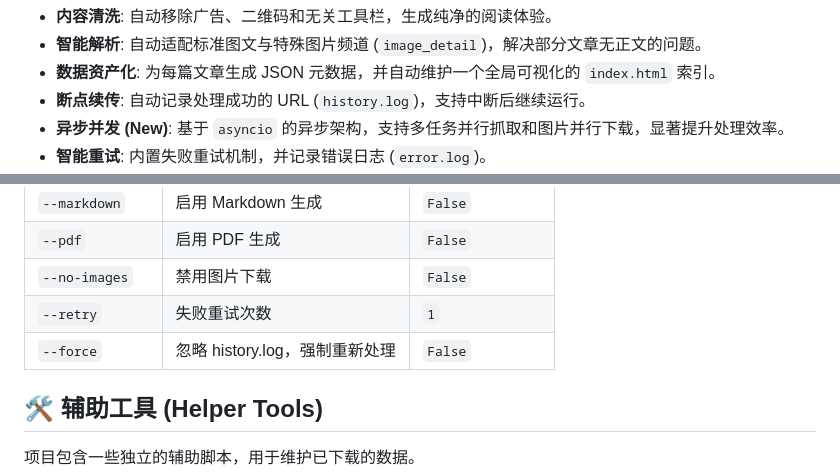
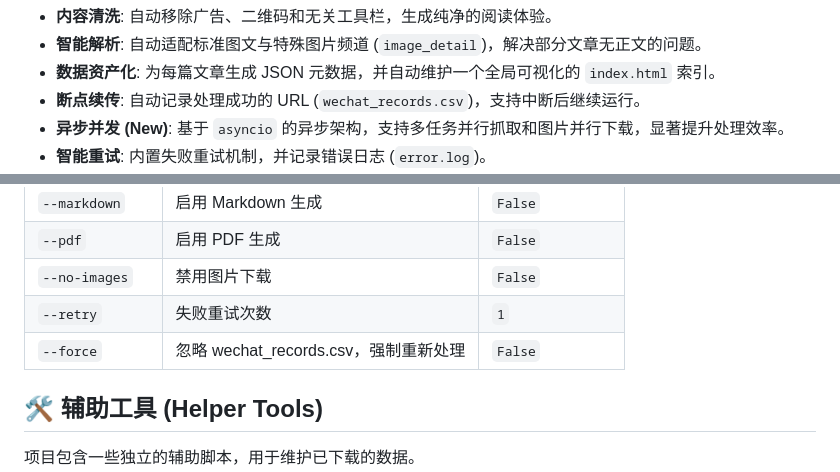
Before and after one commit to gzxmren/wechat_gzh_downloader, a Markdown page: README.md, 2 parts joined by grey strips. Drawn GitHub-style.

```diff
--- a/README.md
+++ b/README.md
@@ -16,7 +16,7 @@
 *   **内容清洗**: 自动移除广告、二维码和无关工具栏，生成纯净的阅读体验。
 *   **智能解析**: 自动适配标准图文与特殊图片频道 (`image_detail`)，解决部分文章无正文的问题。
 *   **数据资产化**: 为每篇文章生成 JSON 元数据，并自动维护一个全局可视化的 `index.html` 索引。
-*   **断点续传**: 自动记录处理成功的 URL (`history.log`)，支持中断后继续运行。
+*   **断点续传**: 自动记录处理成功的 URL (`wechat_records.csv`)，支持中断后继续运行。
 *   **异步并发 (New)**: 基于 `asyncio` 的异步架构，支持多任务并行抓取和图片并行下载，显著提升处理效率。
 *   **智能重试**: 内置失败重试机制，并记录错误日志 (`error.log`)。
 *   **交互式体验 (New)**:
@@ -116,7 +116,7 @@ python get_wx_gzh.py https://mp.weixin.qq.com/s/xxxxx
 | `--pdf` | 启用 PDF 生成 | `False` |
 | `--no-images` | 禁用图片下载 | `False` |
 | `--retry` | 失败重试次数 | `1` |
-| `--force` | 忽略 history.log，强制重新处理 | `False` |
+| `--force` | 忽略 wechat_records.csv，强制重新处理 | `False` |
 
 ## 🛠️ 辅助工具 (Helper Tools)
 
```
Also changed, not shown: PROJECT_STRUCTURE.md (+5 -5 lines).
